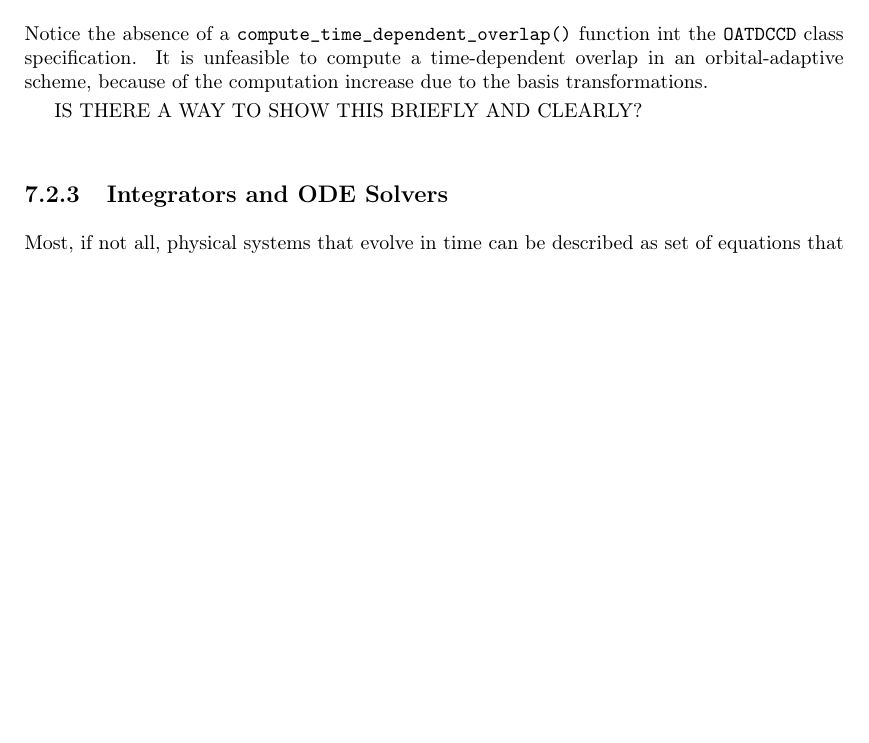
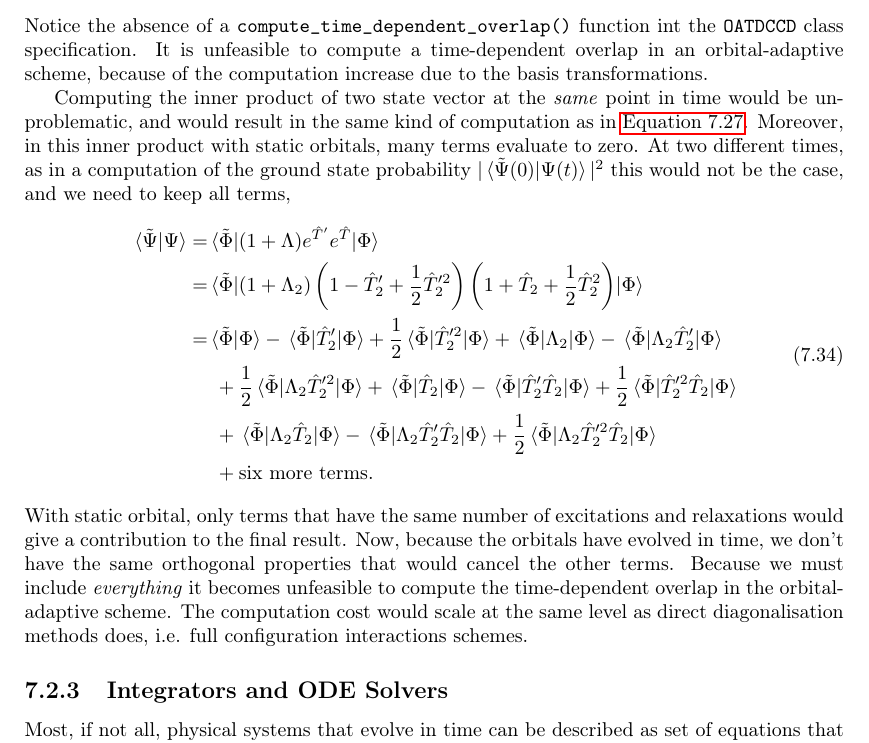
Before and after one commit to gregwinther/taifun, a LaTeX thesis (main.tex, which reads implementation/coupled_cluster.tex): part of page 118 of 165, cut so that both start at the same text, the shorter picture padded with empty space. Compiled offline with pdfLaTeX.

Commit message:
Extend problematic OA overlap section.

```diff
--- a/implementation/coupled_cluster.tex
+++ b/implementation/coupled_cluster.tex
@@ -817,7 +818,44 @@ can be found at \url{www.coupled-cluster.com}.
     a time-dependent overlap in an orbital-adaptive scheme, because of the
     computation increase due to the basis transformations.
 
-    IS THERE A WAY TO SHOW THIS BRIEFLY AND CLEARLY?
+    Computing the inner product of two state vector at the \emph{same} point in
+    time would be unproblematic, and would result in the same kind of
+    computation as in \autoref{eq:inner_product_td_overlap}. Moreover, in this
+    inner product with static orbitals, many terms evaluate to zero. At two different
+    times, as in a computation of the ground state probability
+    $|\braket*{\tilde{\Psi}(0)}{\Psi(t)}|^2$ this would not be the case, and we need
+    to keep all terms,
+    \begin{equation}
+        \begin{aligned}
+        \braket*{\tilde{\Psi}}{\Psi}
+            =& \mel*{\tilde{\Phi}}{(1 + \Lambda) e^{\hat{T}'}e^{\hat{T}}}{\Phi} \\
+            =& \mel*{\tilde{\Phi}}
+            {
+               \left(1 + \Lambda_2\right)
+               \left(1 - \hat{T}'_2 + \frac{1}{2}\hat{T}'^2_2\right)
+               \left(1 + \hat{T}_2 + \frac{1}{2}\hat{T}^2_2\right)
+            }
+            {\Phi} \\
+            =& \braket*{\tilde{\Phi}}{\Phi} - \mel*{\tilde{\Phi}}{\hat{T}'_2}{\Phi}
+                + \frac{1}{2}\mel*{\tilde{\Phi}}{\hat{T}'^2_2}{\Phi}
+                + \mel*{\tilde{\Phi}}{\Lambda_2}{\Phi}
+                - \mel*{\tilde{\Phi}}{\Lambda_2\hat{T}'_2}{\Phi} \\
+            &\ + \frac{1}{2} \mel*{\tilde{\Phi}}{\Lambda_2\hat{T}'^2_2}{\Phi}
+                + \mel*{\tilde{\Phi}}{\hat{T}_2}{\Phi}
+                - \mel*{\tilde{\Phi}}{\hat{T}'_2\hat{T}_2}{\Phi}
+                + \frac{1}{2}\mel*{\tilde{\Phi}}{\hat{T}'^2_2\hat{T}_2}{\Phi} \\
+            &\  + \mel*{\tilde{\Phi}}{\Lambda_2\hat{T}_2}{\Phi}
+                - \mel*{\tilde{\Phi}}{\Lambda_2\hat{T}'_2\hat{T}_2}{\Phi}
+                + \frac{1}{2}\mel*{\tilde{\Phi}}{\Lambda_2\hat{T}'^2_2\hat{T}_2}{\Phi} \\
+            &\ + \text{six more terms}.
+        \end{aligned}
+    \end{equation}
+    With static orbital, only terms that have the same number of excitations and relaxations would
+    give a contribution to the final result. Now, because the orbitals have evolved in time,
+    we don't have the same orthogonal properties that would cancel the other terms. Because we must
+    include \emph{everything} it becomes unfeasible to compute the time-dependent overlap in the
+    orbital-adaptive scheme. The computation cost would scale at the same level as direct diagonalisation
+    methods does, i.e. full configuration interactions schemes.
 
 \subsection{Integrators and ODE Solvers}
 
```
Also changed, not shown: main.pdf, implementation/coupled_cluster.tex (1 more changed lines).
